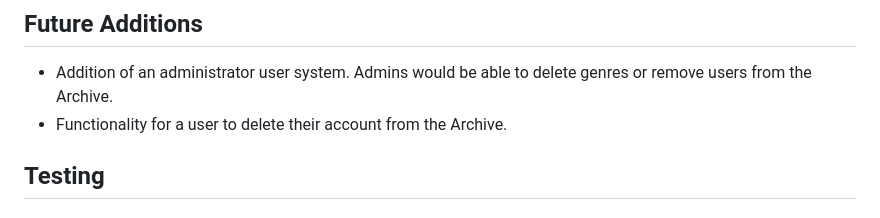
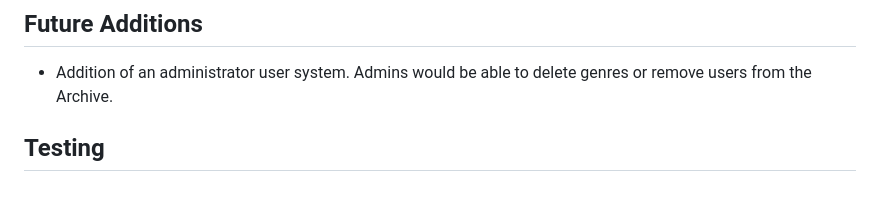
Before and after one commit to cosmicCode42/OC-archive, a Markdown page: README.md, the part around the change. GitHub-like rendering.

Commit message:
docs: edited readme

```diff
--- a/README.md
+++ b/README.md
@@ -70,7 +70,6 @@ I have used MS Paint to sketch out a basic wireframe for the site:
 
 ## Future Additions
 - Addition of an administrator user system. Admins would be able to delete genres or remove users from the Archive.
-- Functionality for a user to delete their account from the Archive.
 
 ## Testing
 
```
